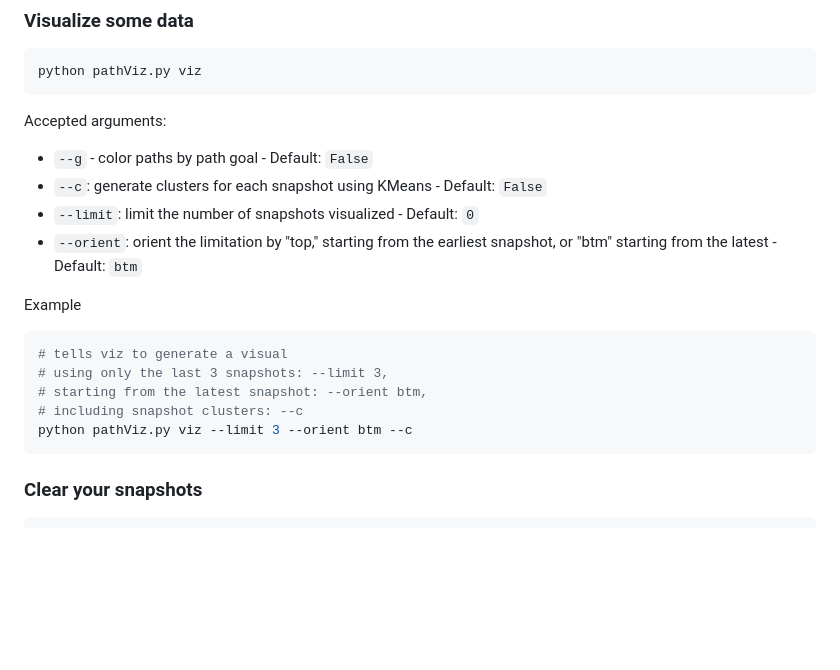
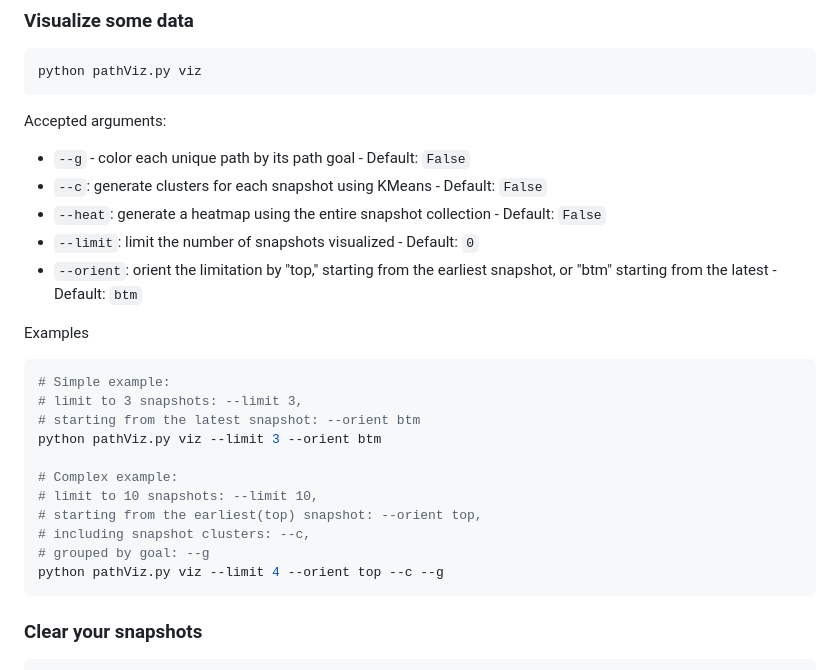
Before and after one commit to crystalfiction/pathViz, a Markdown page: README.md, the part around the change. GitHub-like rendering; blank space fills up the shorter version.

````diff
--- a/README.md
+++ b/README.md
@@ -88,18 +88,25 @@ python pathViz.py viz
 ```
 
 Accepted arguments:
-- `--g` - color paths by path goal - Default: `False`
+- `--g` - color each unique path by its path goal - Default: `False`
 - `--c`: generate clusters for each snapshot using KMeans - Default: `False`
+- `--heat`: generate a heatmap using the entire snapshot collection - Default: `False`
 - `--limit`: limit the number of snapshots visualized - Default: `0`
 - `--orient`: orient the limitation by "top," starting from the earliest snapshot, or "btm" starting from the latest - Default: `btm`
 
-Example
+Examples
 ```py
-# tells viz to generate a visual
-# using only the last 3 snapshots: --limit 3,
-# starting from the latest snapshot: --orient btm,
-# including snapshot clusters: --c
-python pathViz.py viz --limit 3 --orient btm --c
+# Simple example:
+# limit to 3 snapshots: --limit 3,
+# starting from the latest snapshot: --orient btm
+python pathViz.py viz --limit 3 --orient btm
+
+# Complex example:
+# limit to 10 snapshots: --limit 10,
+# starting from the earliest(top) snapshot: --orient top,
+# including snapshot clusters: --c,
+# grouped by goal: --g
+python pathViz.py viz --limit 4 --orient top --c --g
 ```
 
 ### Clear your snapshots
````
